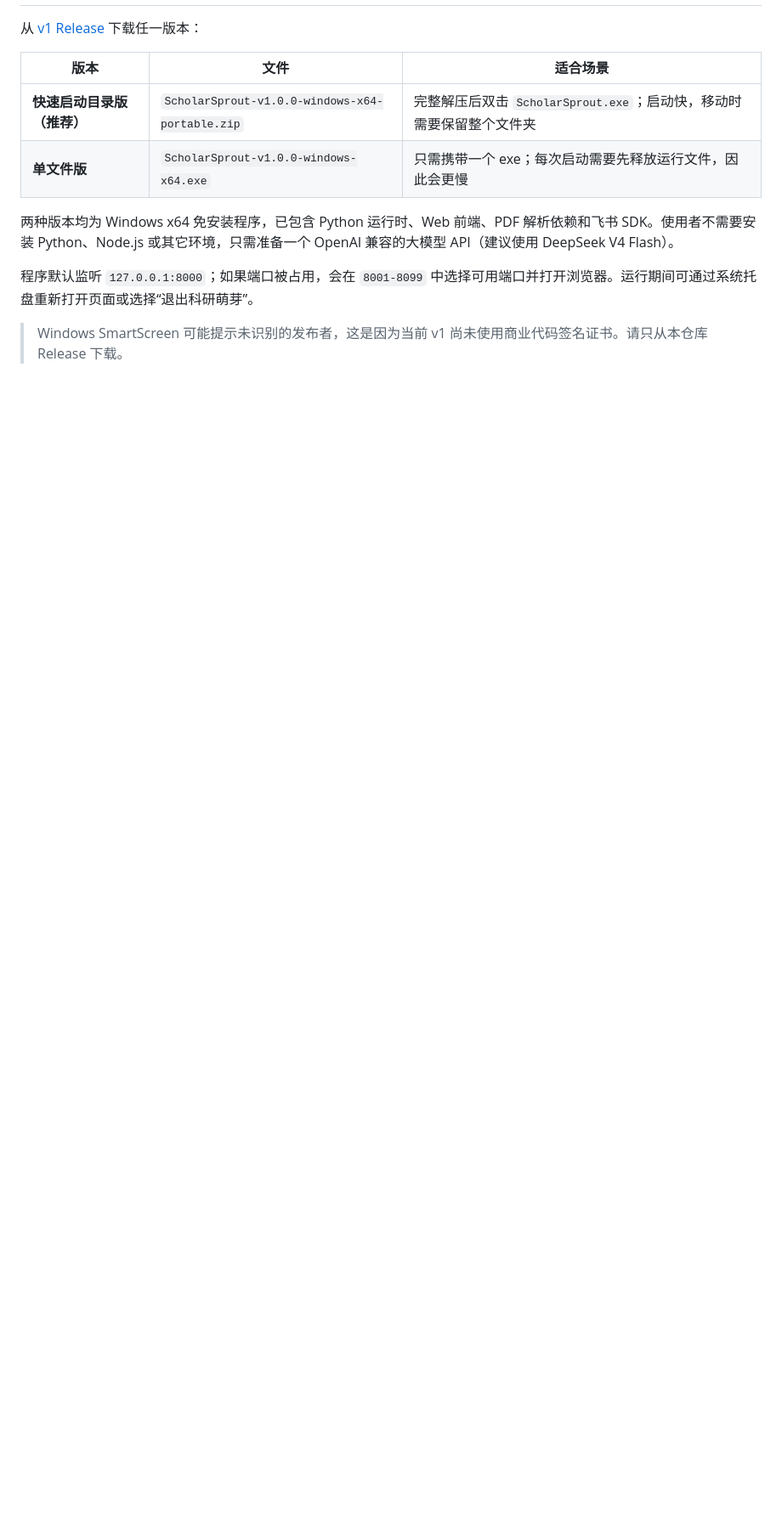
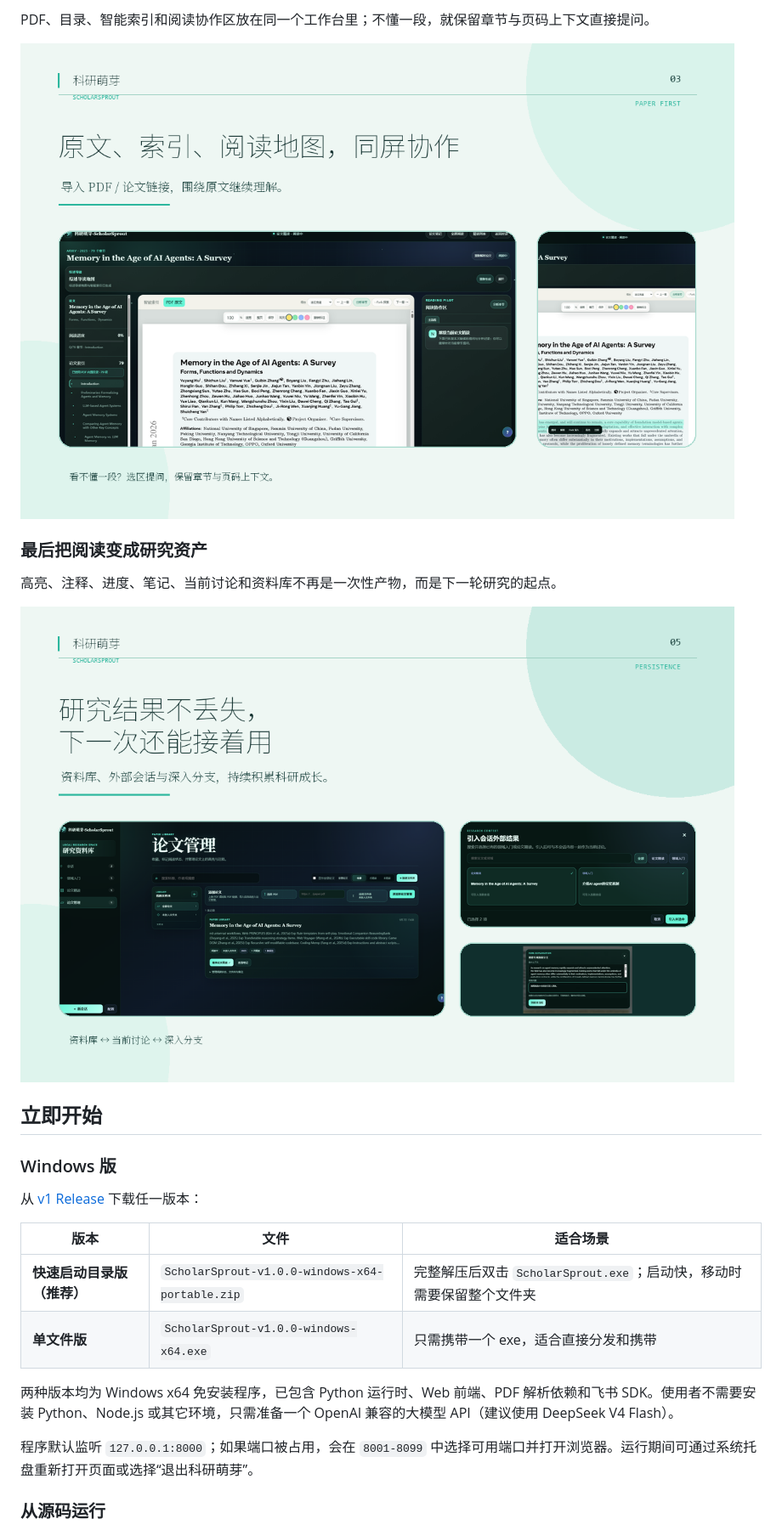
Before and after one commit to ericernest/ScholarSprout, a Markdown page: README.md, the part around one of its changes. Shown at 85% size. Rendered like a GitHub page; pictures changed too: docs/assets/paper-reading.png (added), docs/assets/research-assets.png (added); blank space fills up the shorter version.

Commit message:
docs: refresh promotional README

```diff
--- a/README.md
+++ b/README.md
@@ -50,14 +138,27 @@
+PDF、目录、智能索引和阅读协作区放在同一个工作台里；不懂一段，就保留章节与页码上下文直接提问。
+
+![论文精读工作台](docs/assets/paper-reading.png)
+
+### 最后把阅读变成研究资产
+
+高亮、注释、进度、笔记、当前讨论和资料库不再是一次性产物，而是下一轮研究的起点。
+
+![研究资料库与上下文](docs/assets/research-assets.png)
+
+## 立即开始
+
+### Windows 版
 
 从 [v1 Release](https://github.com/ericernest/ScholarSprout/releases/tag/v1.0.0) 下载任一版本：
 
 | 版本 | 文件 | 适合场景 |
 | --- | --- | --- |
 | **快速启动目录版（推荐）** | `ScholarSprout-v1.0.0-windows-x64-portable.zip` | 完整解压后双击 `ScholarSprout.exe`；启动快，移动时需要保留整个文件夹 |
-| **单文件版** | `ScholarSprout-v1.0.0-windows-x64.exe` | 只需携带一个 exe；每次启动需要先释放运行文件，因此会更慢 |
+| **单文件版** | `ScholarSprout-v1.0.0-windows-x64.exe` | 只需携带一个 exe，适合直接分发和携带 |
 
 两种版本均为 Windows x64 免安装程序，已包含 Python 运行时、Web 前端、PDF 解析依赖和飞书 SDK。使用者不需要安装 Python、Node.js 或其它环境，只需准备一个 OpenAI 兼容的大模型 API（建议使用 DeepSeek V4 Flash）。
 
 程序默认监听 `127.0.0.1:8000`；如果端口被占用，会在 `8001-8099` 中选择可用端口并打开浏览器。运行期间可通过系统托盘重新打开页面或选择“退出科研萌芽”。
 
-> Windows SmartScreen 可能提示未识别的发布者，这是因为当前 v1 尚未使用商业代码签名证书。请只从本仓库 Release 下载。
+### 从源码运行
 
```
Also changed, not shown: other parts of README.md (+135 -51 lines), docs/product-tour.md (added, +55 -0 lines), docs/assets/domain-map.png (added), docs/assets/product-path.png (added), docs/assets/reading-traces.png (added), 1 other file.
